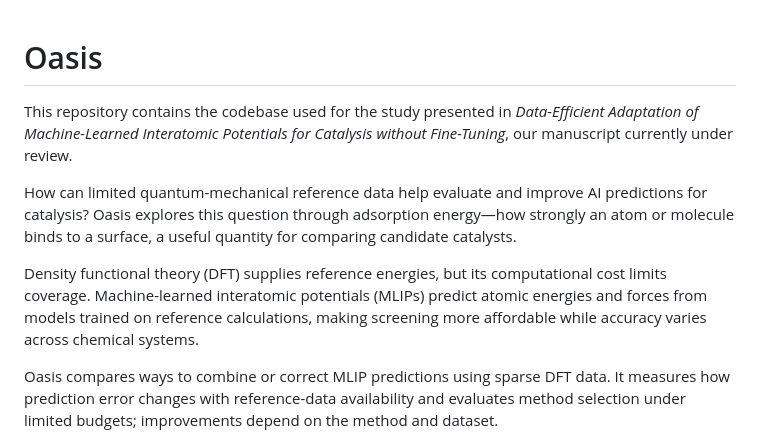
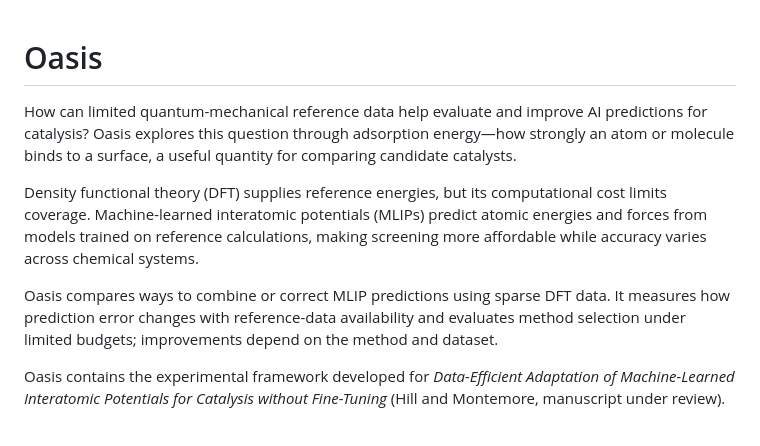
Before and after one commit to SiliconScientist/oasis, a Markdown page: README.md, the part around the change. Drawn GitHub-style.

Commit message:
Revise README to streamline introduction and clarify project framework details

```diff
--- a/README.md
+++ b/README.md
@@ -1,8 +1,4 @@
 # Oasis
-
-This repository contains the codebase used for the study presented in
-*Data-Efficient Adaptation of Machine-Learned Interatomic Potentials for Catalysis
-without Fine-Tuning*, our manuscript currently under review.
 
 How can limited quantum-mechanical reference data help evaluate and improve AI
 predictions for catalysis? Oasis explores this question through adsorption
@@ -18,6 +14,10 @@ Oasis compares ways to combine or correct MLIP predictions using sparse DFT
 data. It measures how prediction error changes with reference-data availability
 and evaluates method selection under limited budgets; improvements depend on
 the method and dataset.
+
+Oasis contains the experimental framework developed for
+*Data-Efficient Adaptation of Machine-Learned Interatomic Potentials for Catalysis
+without Fine-Tuning* (Hill and Montemore, manuscript under review).
 
 ![Screening workflow: filter anomalous MLIP predictions, retain samples with at least two valid predictions, compare ensemble methods on labeled holdouts, and apply the selected method to the unlabeled pool.](docs/figures/screening_workflow.png)
 
```
